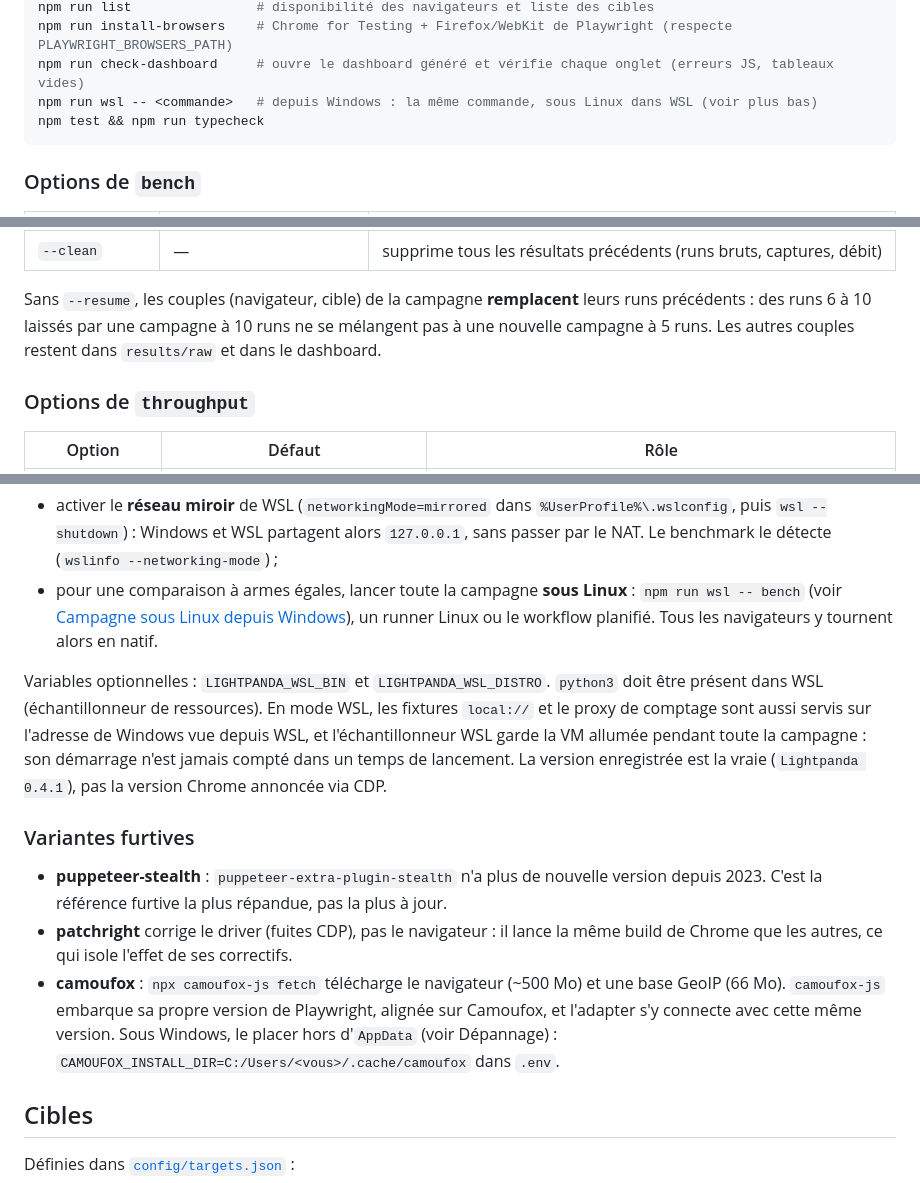
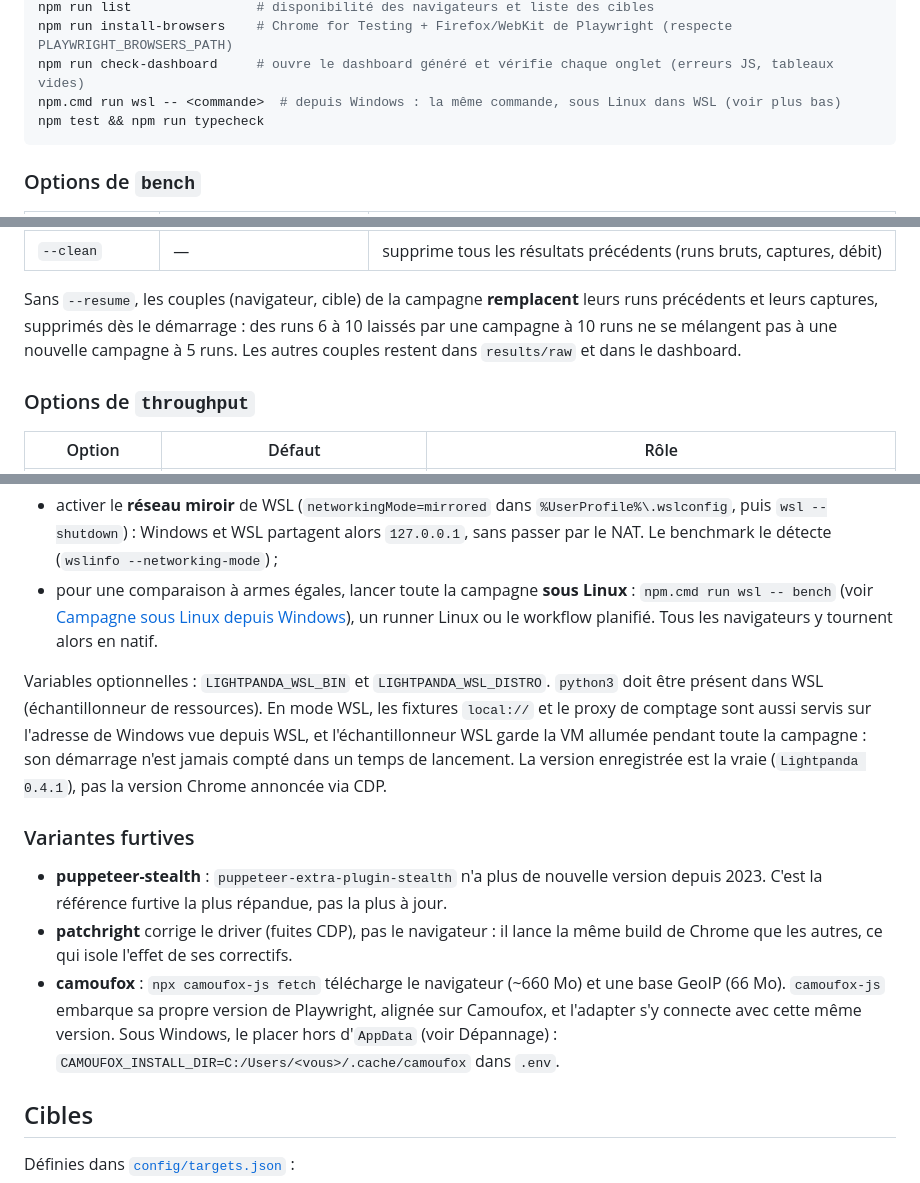
Before and after one commit to EtanDct/browser-benchmark, a Markdown page: README.md, 3 parts joined by grey strips. Rendered like a GitHub page.

````diff
--- a/README.md
+++ b/README.md
@@ -43,7 +43,7 @@ npm run dashboard:artifact  # même page, sans enveloppe HTML, pour une publicat
 npm run list                # disponibilité des navigateurs et liste des cibles
 npm run install-browsers    # Chrome for Testing + Firefox/WebKit de Playwright (respecte PLAYWRIGHT_BROWSERS_PATH)
 npm run check-dashboard     # ouvre le dashboard généré et vérifie chaque onglet (erreurs JS, tableaux vides)
-npm run wsl -- <commande>   # depuis Windows : la même commande, sous Linux dans WSL (voir plus bas)
+npm.cmd run wsl -- <commande>  # depuis Windows : la même commande, sous Linux dans WSL (voir plus bas)
 npm test && npm run typecheck
 ```
 
@@ -69,7 +69,7 @@ npm test && npm run typecheck
 | `--dashboard` | `dashboard/index.html` | dashboard généré ; avec un autre `--results`, `<results>/dashboard.html`, pour qu'un essai n'écrase pas le dashboard principal |
 | `--clean` | — | supprime tous les résultats précédents (runs bruts, captures, débit) |
 
-Sans `--resume`, les couples (navigateur, cible) de la campagne **remplacent** leurs runs précédents : des runs 6 à 10 laissés par une campagne à 10 runs ne se mélangent pas à une nouvelle campagne à 5 runs. Les autres couples restent dans `results/raw` et dans le dashboard.
+Sans `--resume`, les couples (navigateur, cible) de la campagne **remplacent** leurs runs précédents et leurs captures, supprimés dès le démarrage : des runs 6 à 10 laissés par une campagne à 10 runs ne se mélangent pas à une nouvelle campagne à 5 runs. Les autres couples restent dans `results/raw` et dans le dashboard.
 
 ### Options de `throughput`
 
@@ -120,7 +120,7 @@ wsl -e sh -c "mkdir -p ~/.local/bin && curl -fsSL -o ~/.local/bin/lightpanda htt
 
 Sous Windows, Lightpanda garde un handicap : chaque requête traverse la VM, et sa mémoire est mesurée en USS alors que celle des autres navigateurs l'est en *private working set*. Deux façons de le réduire :
 - activer le **réseau miroir** de WSL (`networkingMode=mirrored` dans `%UserProfile%\.wslconfig`, puis `wsl --shutdown`) : Windows et WSL partagent alors `127.0.0.1`, sans passer par le NAT. Le benchmark le détecte (`wslinfo --networking-mode`) ;
-- pour une comparaison à armes égales, lancer toute la campagne **sous Linux** : `npm run wsl -- bench` (voir [Campagne sous Linux depuis Windows](#campagne-sous-linux-depuis-windows-wsl)), un runner Linux ou le workflow planifié. Tous les navigateurs y tournent alors en natif.
+- pour une comparaison à armes égales, lancer toute la campagne **sous Linux** : `npm.cmd run wsl -- bench` (voir [Campagne sous Linux depuis Windows](#campagne-sous-linux-depuis-windows-wsl)), un runner Linux ou le workflow planifié. Tous les navigateurs y tournent alors en natif.
 
 Variables optionnelles : `LIGHTPANDA_WSL_BIN` et `LIGHTPANDA_WSL_DISTRO`. `python3` doit être présent dans WSL (échantillonneur de ressources). En mode WSL, les fixtures `local://` et le proxy de comptage sont aussi servis sur l'adresse de Windows vue depuis WSL, et l'échantillonneur WSL garde la VM allumée pendant toute la campagne : son démarrage n'est jamais compté dans un temps de lancement. La version enregistrée est la vraie (`Lightpanda 0.4.1`), pas la version Chrome annoncée via CDP.
 
@@ -128,7 +128,7 @@ Variables optionnelles : `LIGHTPANDA_WSL_BIN` et `LIGHTPANDA_WSL_DISTRO`. `pytho
 
 - **puppeteer-stealth** : `puppeteer-extra-plugin-stealth` n'a plus de nouvelle version depuis 2023. C'est la référence furtive la plus répandue, pas la plus à jour.
 - **patchright** corrige le driver (fuites CDP), pas le navigateur : il lance la même build de Chrome que les autres, ce qui isole l'effet de ses correctifs.
-- **camoufox** : `npx camoufox-js fetch` télécharge le navigateur (~500 Mo) et une base GeoIP (66 Mo). `camoufox-js` embarque sa propre version de Playwright, alignée sur Camoufox, et l'adapter s'y connecte avec cette même version. Sous Windows, le placer hors d'`AppData` (voir Dépannage) : `CAMOUFOX_INSTALL_DIR=C:/Users/<vous>/.cache/camoufox` dans `.env`.
+- **camoufox** : `npx camoufox-js fetch` télécharge le navigateur (~660 Mo) et une base GeoIP (66 Mo). `camoufox-js` embarque sa propre version de Playwright, alignée sur Camoufox, et l'adapter s'y connecte avec cette même version. Sous Windows, le placer hors d'`AppData` (voir Dépannage) : `CAMOUFOX_INSTALL_DIR=C:/Users/<vous>/.cache/camoufox` dans `.env`.
 
 ## Cibles
 
````
Also changed, not shown: other parts of README.md (+14 -12 lines).
